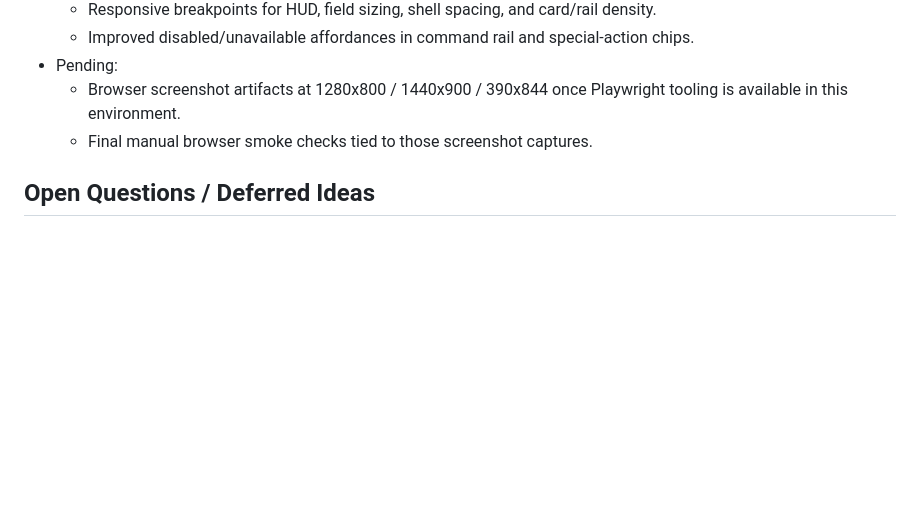
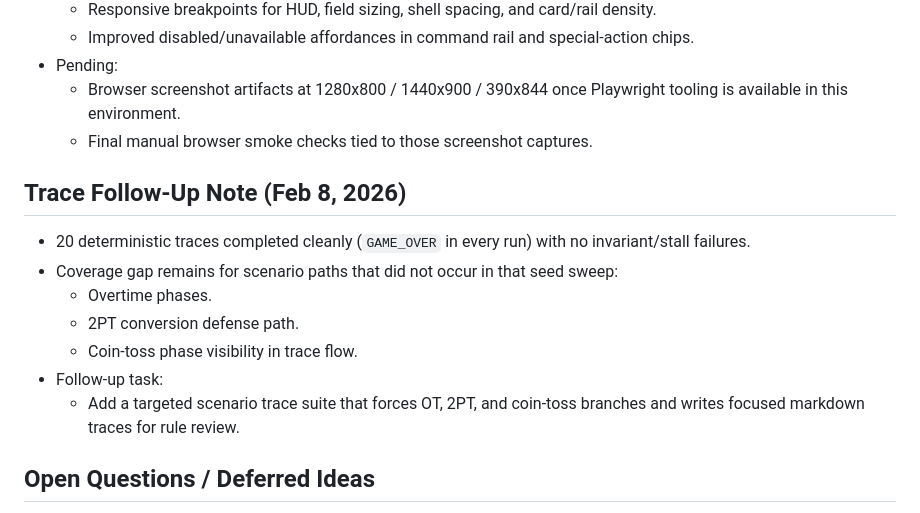
Before and after one commit to SAMulation/footbored-new, a Markdown page: UX_ROADMAP.md, the part around the change. GitHub-like rendering; blank space fills up the shorter version.

Commit message:
docs(ux): log trace coverage follow-up scenarios

```diff
--- a/UX_ROADMAP.md
+++ b/UX_ROADMAP.md
@@ -94,6 +94,15 @@ Legacy reference mapping:
   - Browser screenshot artifacts at 1280x800 / 1440x900 / 390x844 once Playwright tooling is available in this environment.
   - Final manual browser smoke checks tied to those screenshot captures.
 
+## Trace Follow-Up Note (Feb 8, 2026)
+- 20 deterministic traces completed cleanly (`GAME_OVER` in every run) with no invariant/stall failures.
+- Coverage gap remains for scenario paths that did not occur in that seed sweep:
+  - Overtime phases.
+  - 2PT conversion defense path.
+  - Coin-toss phase visibility in trace flow.
+- Follow-up task:
+  - Add a targeted scenario trace suite that forces OT, 2PT, and coin-toss branches and writes focused markdown traces for rule review.
+
 ## Open Questions / Deferred Ideas
 - Whether to introduce branded team abbreviations/logos once metadata exists.
 - Whether to add optional drive chart/play timeline in browser-only layout.
```
